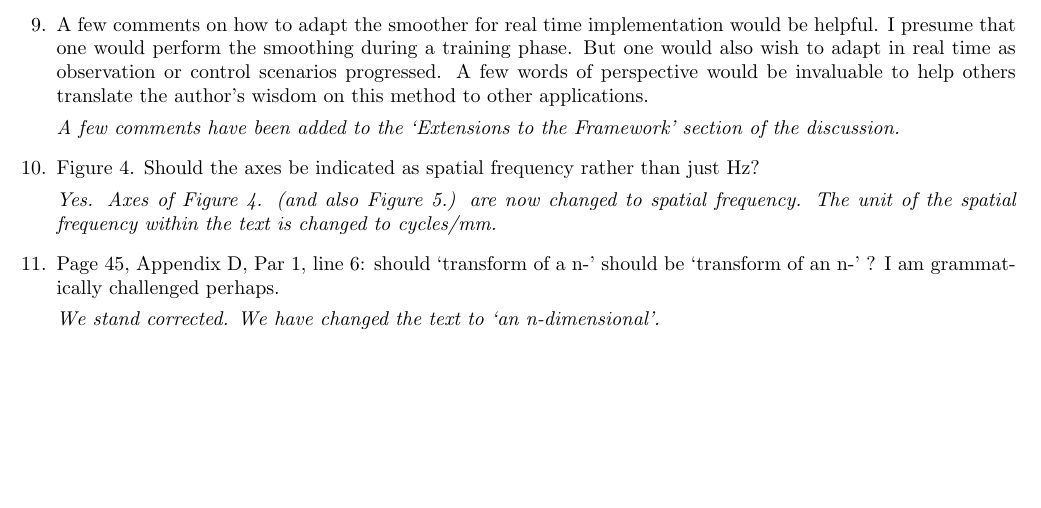
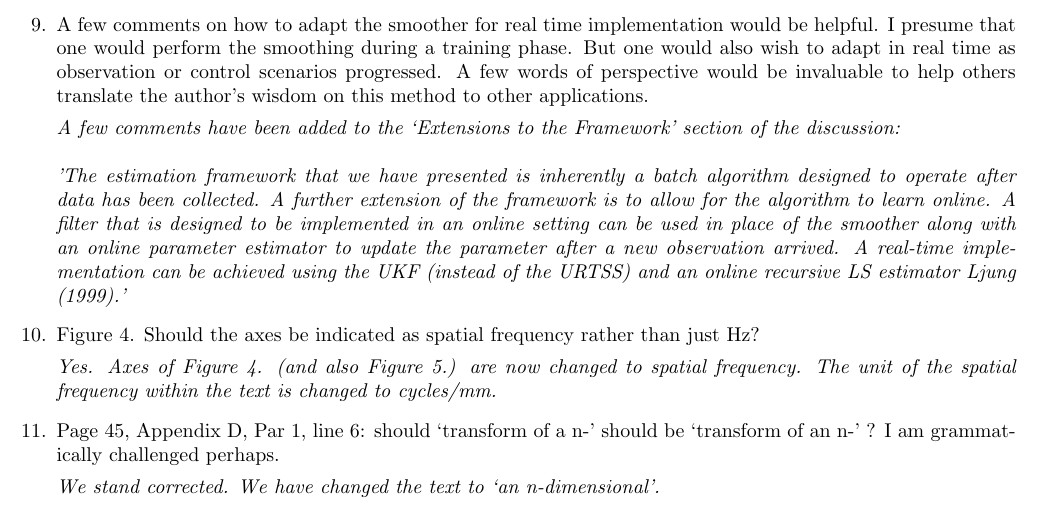
Before and after one commit to mikedewar/BrainIDE, a LaTeX document (ltx/first_order_framework/response_to_reviews.tex): part of page 4 of 4, cut so that both start at the same text, the shorter picture padded with empty space. Compiled offline with pdfLaTeX.

```diff
--- a/ltx/first_order_framework/response_to_reviews.tex
+++ b/ltx/first_order_framework/response_to_reviews.tex
@@ -117,7 +117,7 @@
 
 \item A few comments on how to adapt the smoother for real time implementation would be helpful. I presume that one would perform the smoothing during a training phase. But one would also wish to adapt in real time as observation or control scenarios progressed. A few words of perspective would be invaluable to help others translate the author's wisdom on this method to other applications.
 
-\emph{A few comments have been added to the `Extensions to the Framework' section of the discussion.}
+\emph{A few comments have been added to the `Extensions to the Framework' section of the discussion:\\\\ 'The estimation framework that we have presented is inherently a batch algorithm designed to operate after data has been collected. A further extension of the framework is to allow for the algorithm to learn online. A filter that is designed to be implemented in an online setting can be used in place of the smoother along with an online parameter estimator to update the parameter after a new observation arrived. A real-time implementation can be achieved using the UKF (instead of the URTSS) and an online recursive LS estimator Ljung (1999).'}
 
 \item Figure 4. Should the axes be indicated as spatial frequency rather than just Hz?
 
```
